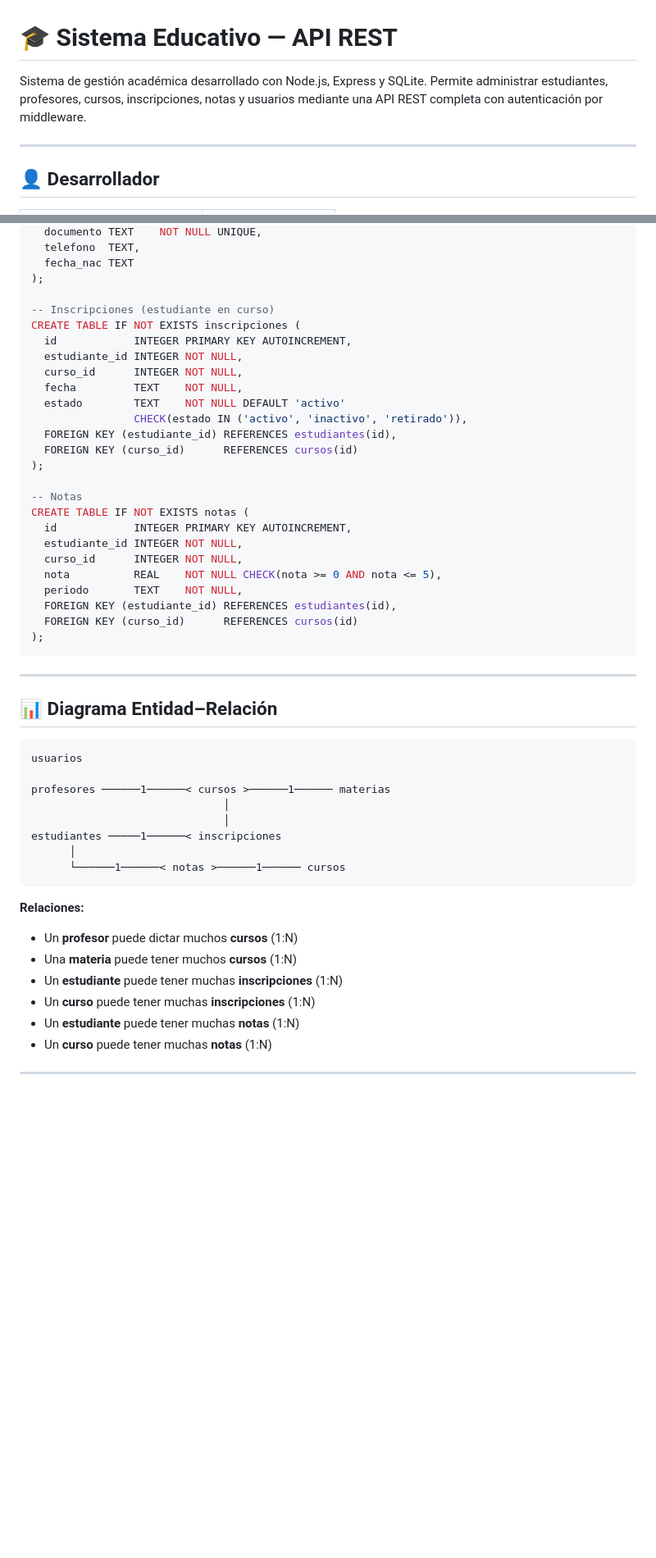
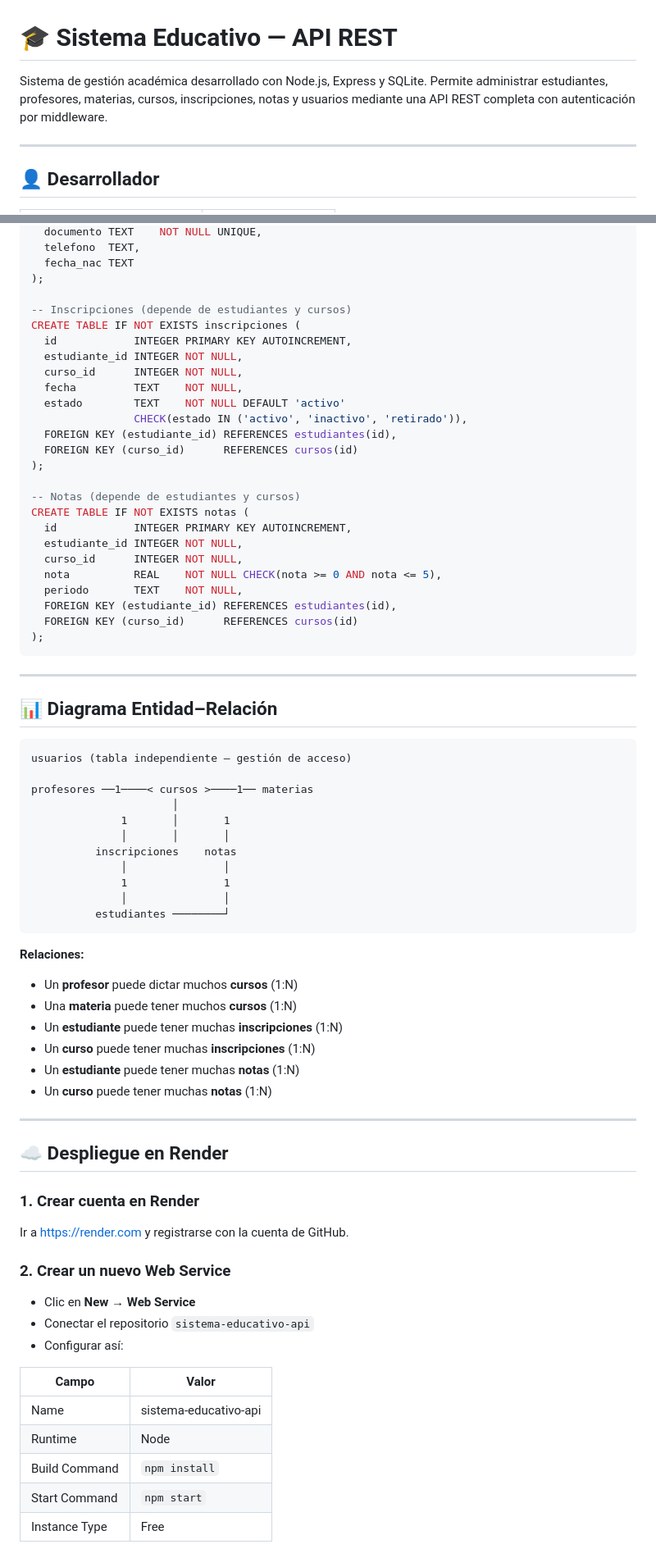
Before and after one commit to miguel-montalvo1991/sistema-educativo-api, a Markdown page: README.MD, 2 parts joined by grey strips. Shown at 82% size. Rendered like a GitHub page; blank space fills up the shorter version.

````diff
--- a/README.MD
+++ b/README.MD
@@ -1,6 +1,6 @@
 # 🎓 Sistema Educativo — API REST
 
-Sistema de gestión académica desarrollado con Node.js, Express y SQLite. Permite administrar estudiantes, profesores, cursos, inscripciones, notas y usuarios mediante una API REST completa con autenticación por middleware.
+Sistema de gestión académica desarrollado con Node.js, Express y SQLite. Permite administrar estudiantes, profesores, materias, cursos, inscripciones, notas y usuarios mediante una API REST completa con autenticación por middleware.
 
 ---
 
@@ -368,7 +493,7 @@ CREATE TABLE IF NOT EXISTS estudiantes (
   fecha_nac TEXT
 );
 
--- Inscripciones (estudiante en curso)
+-- Inscripciones (depende de estudiantes y cursos)
 CREATE TABLE IF NOT EXISTS inscripciones (
   id            INTEGER PRIMARY KEY AUTOINCREMENT,
   estudiante_id INTEGER NOT NULL,
@@ -380,7 +505,7 @@ CREATE TABLE IF NOT EXISTS inscripciones (
   FOREIGN KEY (curso_id)      REFERENCES cursos(id)
 );
 
--- Notas
+-- Notas (depende de estudiantes y cursos)
 CREATE TABLE IF NOT EXISTS notas (
   id            INTEGER PRIMARY KEY AUTOINCREMENT,
   estudiante_id INTEGER NOT NULL,
@@ -397,14 +522,17 @@ CREATE TABLE IF NOT EXISTS notas (
 ## 📊 Diagrama Entidad–Relación
 
 ```
-usuarios
+usuarios (tabla independiente — gestión de acceso)
 
-profesores ──────1──────< cursos >──────1────── materias
-                              │
-                              │
-estudiantes ─────1──────< inscripciones
-      │
-      └──────1──────< notas >──────1────── cursos
+profesores ──1────< cursos >────1── materias
+                      │
+              1       │       1
+              │       │       │
+          inscripciones    notas
+              │               │
+              1               1
+              │               │
+          estudiantes ────────┘
 ```
 
 **Relaciones:**
@@ -414,3 +542,24 @@ estudiantes ─────1──────< inscripciones
 - Un **curso** puede tener muchas **inscripciones** (1:N)
 - Un **estudiante** puede tener muchas **notas** (1:N)
 - Un **curso** puede tener muchas **notas** (1:N)
+
+---
+
+## ☁️ Despliegue en Render
+
+### 1. Crear cuenta en Render
+Ir a [https://render.com](https://render.com) y registrarse con la cuenta de GitHub.
+
+### 2. Crear un nuevo Web Service
+- Clic en **New** → **Web Service**
+- Conectar el repositorio `sistema-educativo-api`
+- Configurar así:
+
+| Campo | Valor |
+|---|---|
+| Name | sistema-educativo-api |
+| Runtime | Node |
+| Build Command | `npm install` |
+| Start Command | `npm start` |
+| Instance Type | Free |
+
````
Also changed, not shown: other parts of README.MD (+164 -45 lines).
